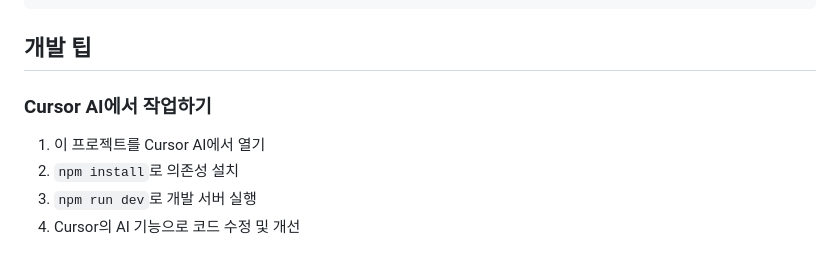
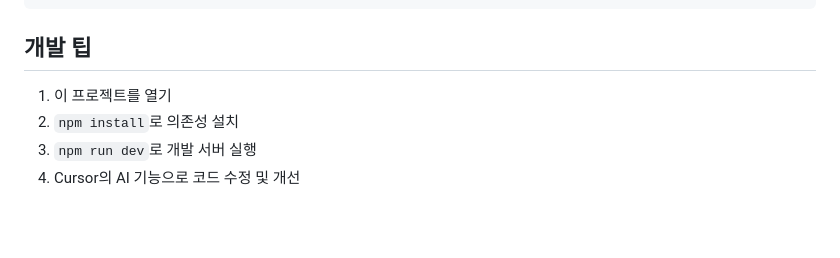
Before and after one commit to yufma/Timetable_Maker, a Markdown page: README.md, the part around the change. GitHub-like rendering; blank space fills up the shorter version.

Commit message:
Simplify development tips in README
Remove 'Cursor AI에서 작업하기' section and simplify instructions.

```diff
--- a/README.md
+++ b/README.md
@@ -156,8 +156,8 @@ pnpm preview
 
 ## 개발 팁
 
-### Cursor AI에서 작업하기
-1. 이 프로젝트를 Cursor AI에서 열기
+
+1. 이 프로젝트를 열기
 2. `npm install`로 의존성 설치
 3. `npm run dev`로 개발 서버 실행
 4. Cursor의 AI 기능으로 코드 수정 및 개선
```
